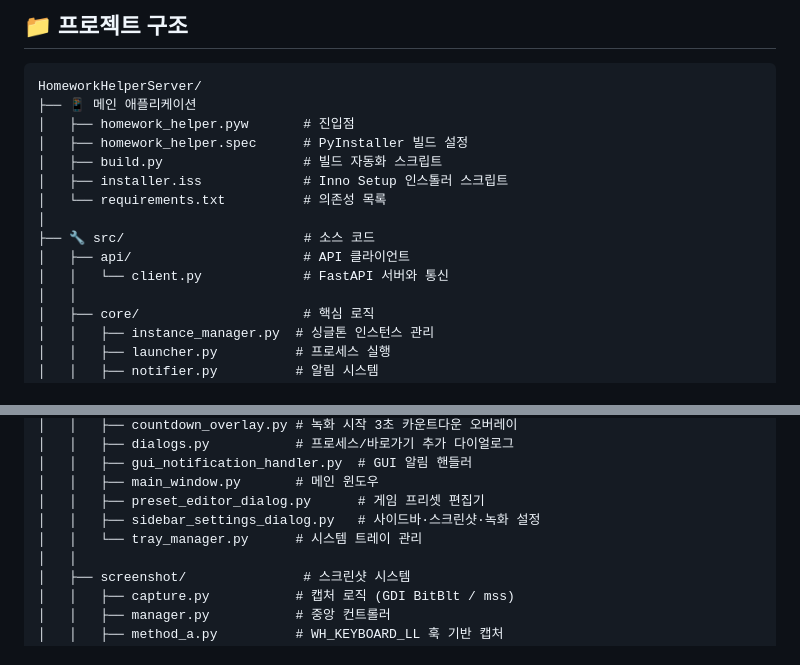
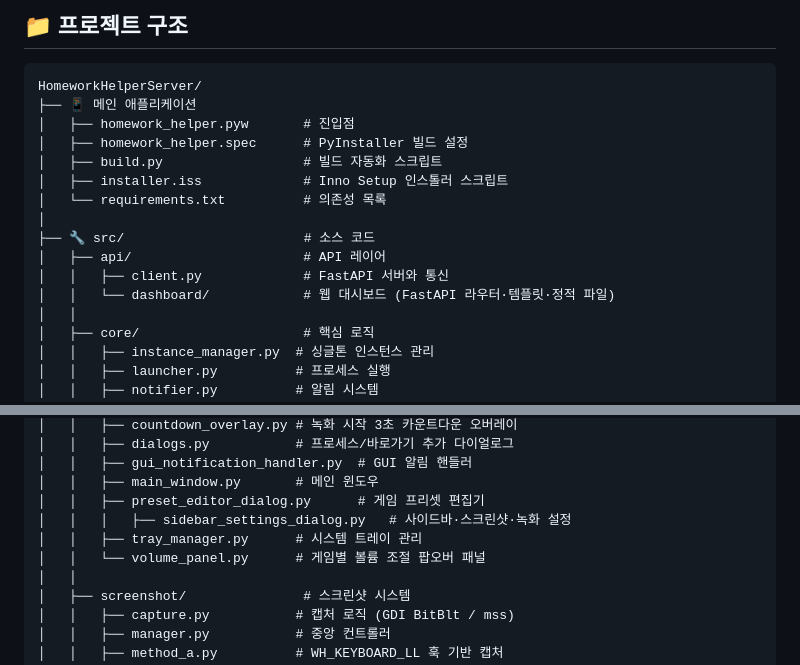
Before and after one commit to lsh930309/HomeworkHelperServer, a Markdown page: README.md, 2 parts joined by grey strips. Rendered like a GitHub page.

Commit message:
docs: README 누락 항목 보완 (volume_panel, dashboard)
- gui/volume_panel.py 프로젝트 구조에 추가
- src/api/dashboard/ 웹 대시보드 디렉터리 반영

Co-Authored-By: Claude Sonnet 4.6 <noreply@anthropic.com>

```diff
--- a/README.md
+++ b/README.md
@@ -346,8 +346,9 @@ HomeworkHelperServer/
 │   └── requirements.txt          # 의존성 목록
 │
 ├── 🔧 src/                       # 소스 코드
-│   ├── api/                      # API 클라이언트
-│   │   └── client.py             # FastAPI 서버와 통신
+│   ├── api/                      # API 레이어
+│   │   ├── client.py             # FastAPI 서버와 통신
+│   │   └── dashboard/            # 웹 대시보드 (FastAPI 라우터·템플릿·정적 파일)
 │   │
 │   ├── core/                     # 핵심 로직
 │   │   ├── instance_manager.py  # 싱글톤 인스턴스 관리
@@ -376,8 +377,9 @@ HomeworkHelperServer/
 │   │   ├── gui_notification_handler.py  # GUI 알림 핸들러
 │   │   ├── main_window.py       # 메인 윈도우
 │   │   ├── preset_editor_dialog.py      # 게임 프리셋 편집기
-│   │   ├── sidebar_settings_dialog.py   # 사이드바·스크린샷·녹화 설정
-│   │   └── tray_manager.py      # 시스템 트레이 관리
+│   │   │   ├── sidebar_settings_dialog.py   # 사이드바·스크린샷·녹화 설정
+│   │   ├── tray_manager.py      # 시스템 트레이 관리
+│   │   └── volume_panel.py      # 게임별 볼륨 조절 팝오버 패널
 │   │
 │   ├── screenshot/               # 스크린샷 시스템
 │   │   ├── capture.py           # 캡처 로직 (GDI BitBlt / mss)
```
